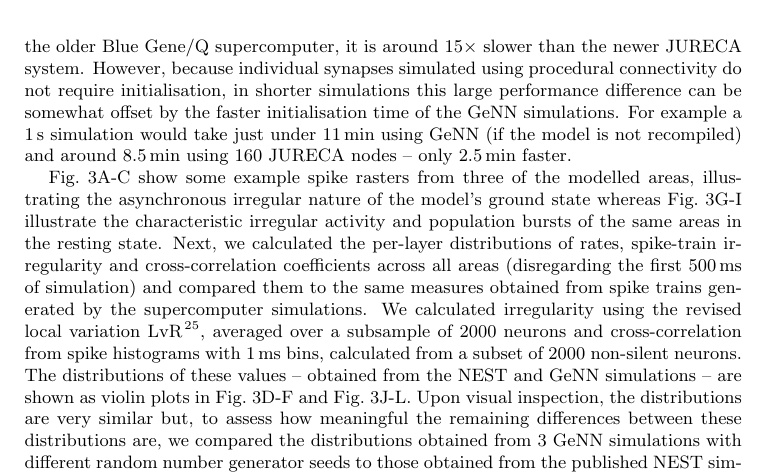
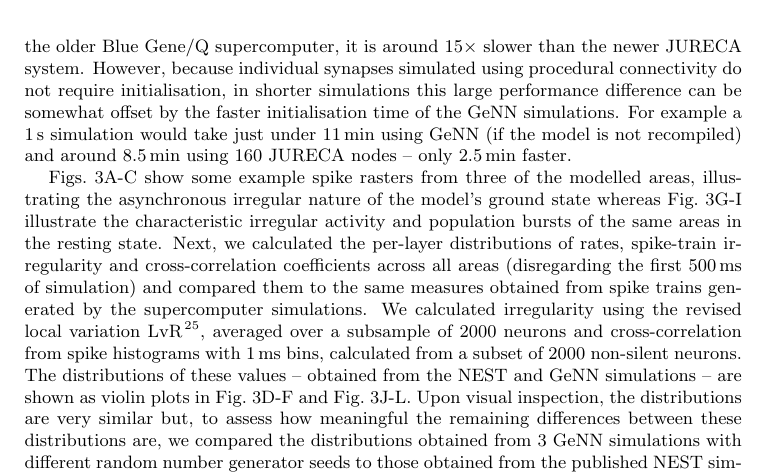
Before and after one commit to BrainsOnBoard/procedural_paper, a LaTeX paper (procedural.tex): part of page 8 of 15, cut so that both start at the same text. Compiled offline with pdfLaTeX.

Commit message:
reviewer 2 typo

```diff
--- a/procedural.tex
+++ b/procedural.tex
@@ -263,7 +263,7 @@ While this is significantly faster than the older Blue Gene/Q supercomputer, it
 However, because individual synapses simulated using procedural connectivity do not require initialisation, in shorter simulations this large performance difference can be somewhat offset by the faster initialisation time of the GeNN simulations.
 For example a \SI{1}{\second} simulation would take just under \SI{11}{\minute} using GeNN (if the model is not recompiled) and around \SI{8.5}{\minute} using \num{160} JURECA nodes -- only \SI{2.5}{\minute} faster.
 
-Fig.~\ref{fig:multi_area}A-C show some example spike rasters from three of the modelled areas, illustrating the asynchronous irregular nature of the model's ground state whereas Fig.~\ref{fig:multi_area}G-I illustrate the characteristic irregular activity and population bursts of the same areas in the resting state.
+Figs.~\ref{fig:multi_area}A-C show some example spike rasters from three of the modelled areas, illustrating the asynchronous irregular nature of the model's ground state whereas Fig.~\ref{fig:multi_area}G-I illustrate the characteristic irregular activity and population bursts of the same areas in the resting state.
 Next, we calculated the per-layer distributions of rates, spike-train irregularity and cross-correlation coefficients across all areas (disregarding the first \SI{500}{\milli\second} of simulation) and compared them to the same measures obtained from spike trains generated by the supercomputer simulations.
 We calculated irregularity using the revised local variation LvR~\citep{Shinomoto2009}, averaged over a subsample of \num{2000} neurons and cross-correlation from spike histograms with \SI{1}{\milli\second} bins, calculated from a subset of \num{2000} non-silent neurons.
 The distributions of these values -- obtained from the NEST and GeNN simulations -- are shown as violin plots in Fig.~\ref{fig:multi_area}D-F and Fig.~\ref{fig:multi_area}J-L.
```
